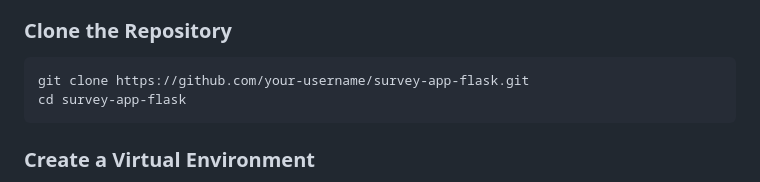
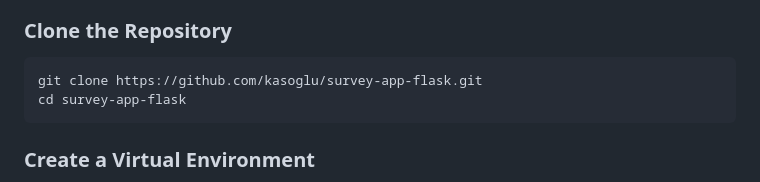
Before and after one commit to kasoglu/survey-app-flask, a Markdown page: README.md, the part around the change. Rendered like a GitHub page.

````diff
--- a/README.md
+++ b/README.md
@@ -34,7 +34,7 @@ Ensure you have the following installed on your machine:
 ### Clone the Repository
 
 ```bash
-git clone https://github.com/your-username/survey-app-flask.git
+git clone https://github.com/kasoglu/survey-app-flask.git
 cd survey-app-flask
 ```
 
````
